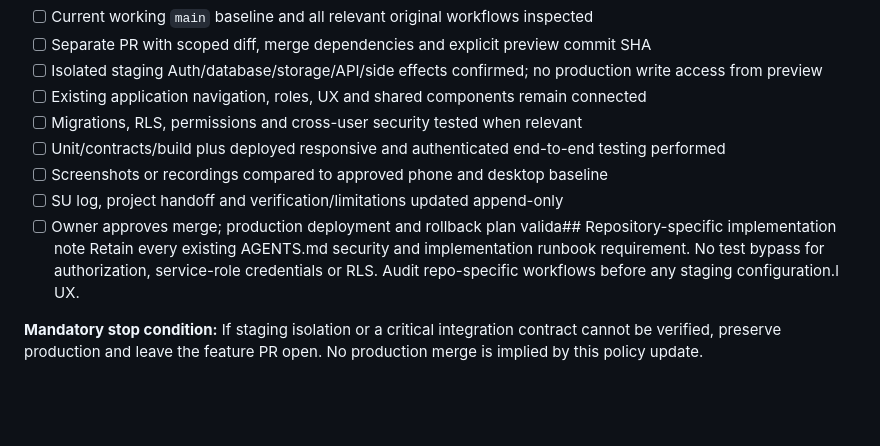
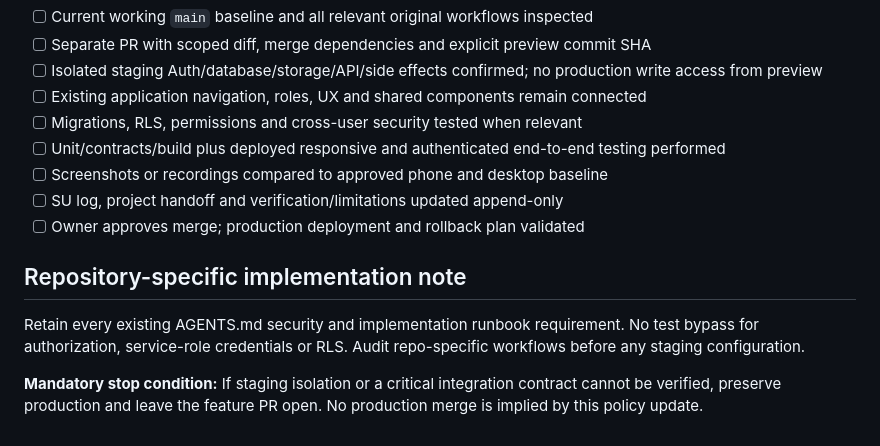
Before and after one commit to JLifeOne/Smart-Shopper, a Markdown page: docs/DEVELOPMENT_WORKFLOW.md, the part around the change. GitHub-like rendering; blank space fills up the shorter version.

Commit message:
fix(policy): preserve complete repository-specific workflow heading and stop conditions

```diff
--- a/docs/DEVELOPMENT_WORKFLOW.md
+++ b/docs/DEVELOPMENT_WORKFLOW.md
@@ -25,7 +25,9 @@ This document is authoritative for this repository, alongside `AGENTS.md` and an
 - [ ] Unit/contracts/build plus deployed responsive and authenticated end-to-end testing performed
 - [ ] Screenshots or recordings compared to approved phone and desktop baseline
 - [ ] SU log, project handoff and verification/limitations updated append-only
-- [ ] Owner approves merge; production deployment and rollback plan valida## Repository-specific implementation note
-Retain every existing AGENTS.md security and implementation runbook requirement. No test bypass for authorization, service-role credentials or RLS. Audit repo-specific workflows before any staging configuration.l UX.
+- [ ] Owner approves merge; production deployment and rollback plan validated
+
+## Repository-specific implementation note
+Retain every existing AGENTS.md security and implementation runbook requirement. No test bypass for authorization, service-role credentials or RLS. Audit repo-specific workflows before any staging configuration.
 
 **Mandatory stop condition:** If staging isolation or a critical integration contract cannot be verified, preserve production and leave the feature PR open. No production merge is implied by this policy update.
```
